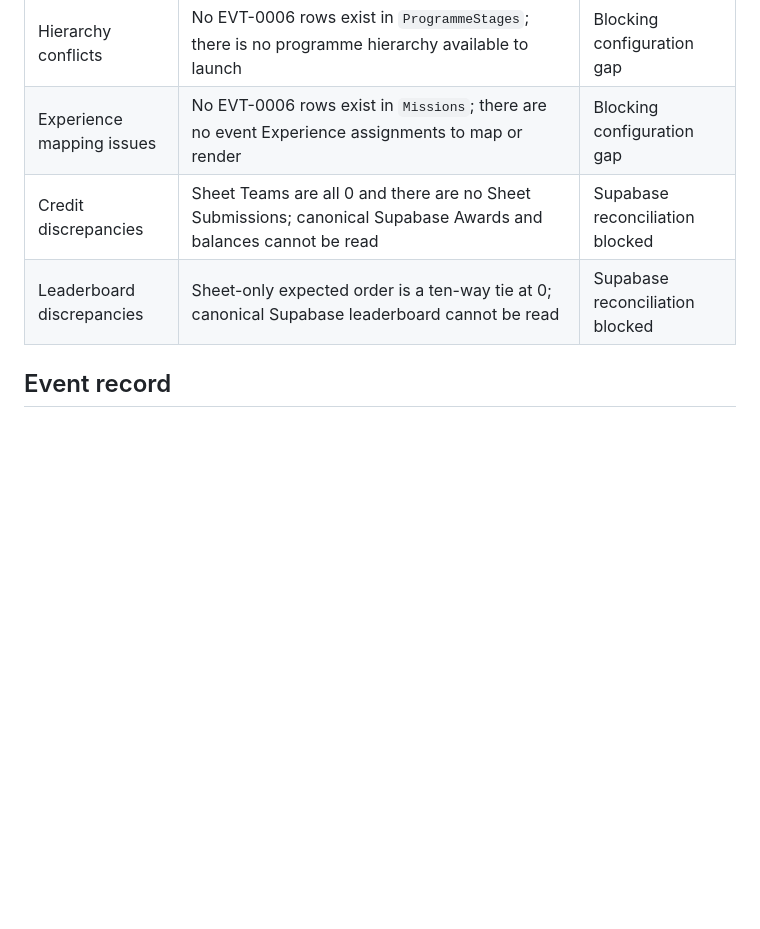
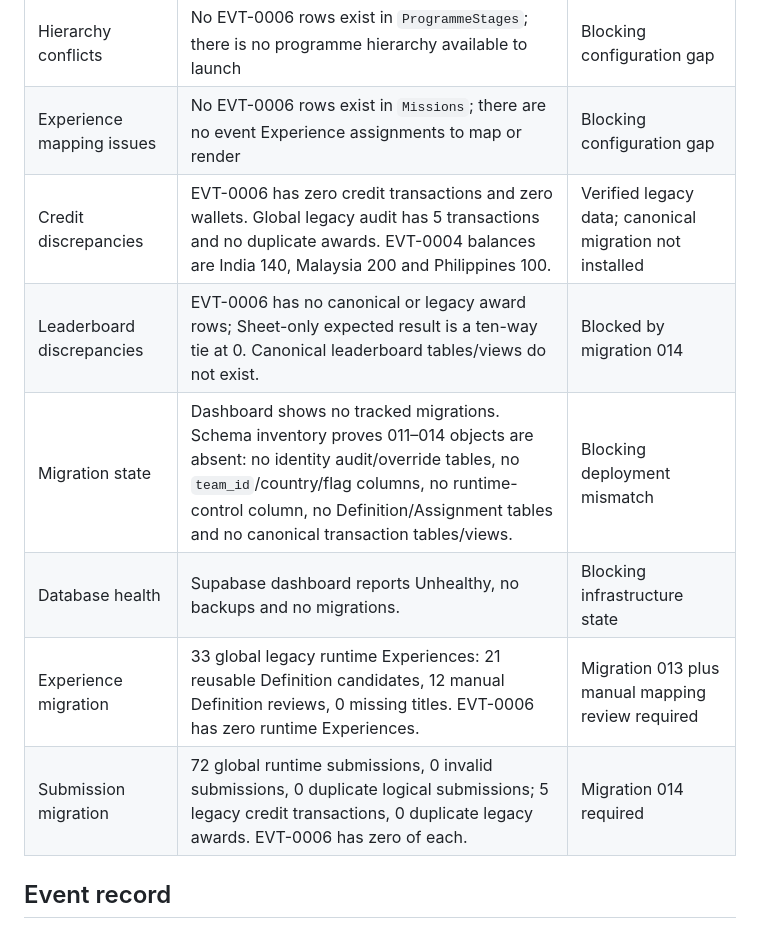
Before and after one commit to adrianchoong-eEssence/MissionAI, a Markdown page: docs/RC2_PRODUCTION_ANOMALY_REPORT.md, the part around one of its changes. GitHub-like rendering; blank space fills up the shorter version.

```diff
--- a/docs/RC2_PRODUCTION_ANOMALY_REPORT.md
+++ b/docs/RC2_PRODUCTION_ANOMALY_REPORT.md
@@ -17,7 +17,11 @@ The three production Streamlit applications were verified at their exact URLs. A
 | Hierarchy conflicts | No EVT-0006 rows exist in `ProgrammeStages`; there is no programme hierarchy available to launch | Blocking configuration gap |
 | Experience mapping issues | No EVT-0006 rows exist in `Missions`; there are no event Experience assignments to map or render | Blocking configuration gap |
-| Credit discrepancies | Sheet Teams are all 0 and there are no Sheet Submissions; canonical Supabase Awards and balances cannot be read | Supabase reconciliation blocked |
-| Leaderboard discrepancies | Sheet-only expected order is a ten-way tie at 0; canonical Supabase leaderboard cannot be read | Supabase reconciliation blocked |
+| Credit discrepancies | EVT-0006 has zero credit transactions and zero wallets. Global legacy audit has 5 transactions and no duplicate awards. EVT-0004 balances are India 140, Malaysia 200 and Philippines 100. | Verified legacy data; canonical migration not installed |
+| Leaderboard discrepancies | EVT-0006 has no canonical or legacy award rows; Sheet-only expected result is a ten-way tie at 0. Canonical leaderboard tables/views do not exist. | Blocked by migration 014 |
+| Migration state | Dashboard shows no tracked migrations. Schema inventory proves 011–014 objects are absent: no identity audit/override tables, no `team_id`/country/flag columns, no runtime-control column, no Definition/Assignment tables and no canonical transaction tables/views. | Blocking deployment mismatch |
+| Database health | Supabase dashboard reports Unhealthy, no backups and no migrations. | Blocking infrastructure state |
+| Experience migration | 33 global legacy runtime Experiences: 21 reusable Definition candidates, 12 manual Definition reviews, 0 missing titles. EVT-0006 has zero runtime Experiences. | Migration 013 plus manual mapping review required |
+| Submission migration | 72 global runtime submissions, 0 invalid submissions, 0 duplicate logical submissions; 5 legacy credit transactions, 0 duplicate legacy awards. EVT-0006 has zero of each. | Migration 014 required |
 
 ## Event record
 
```
Also changed, not shown: other parts of docs/RC2_PRODUCTION_ANOMALY_REPORT.md (+11 -9 lines), docs/RC2_SECURE_ENVIRONMENT_CHECKLIST.md (+5 -1 lines).
